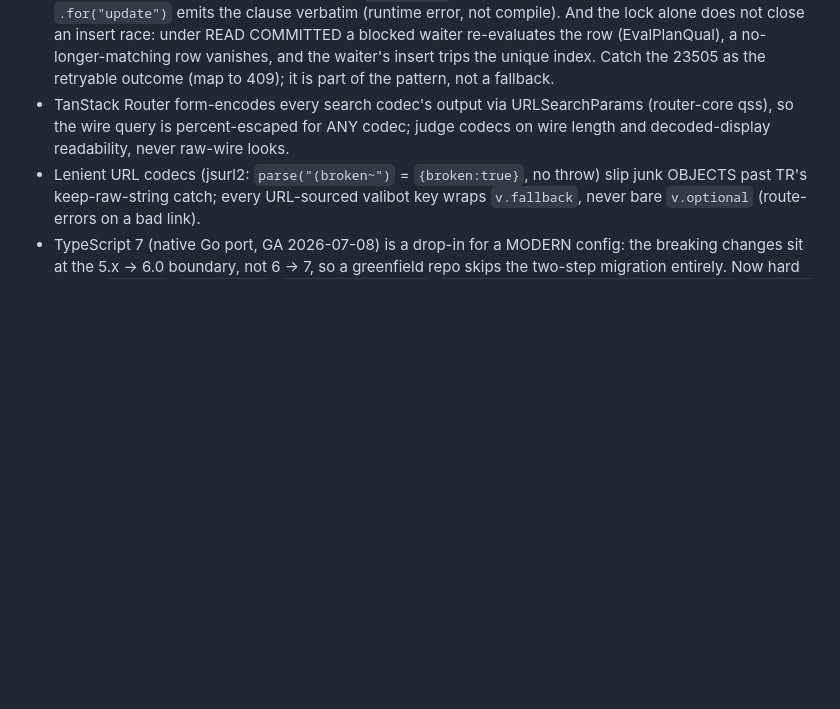
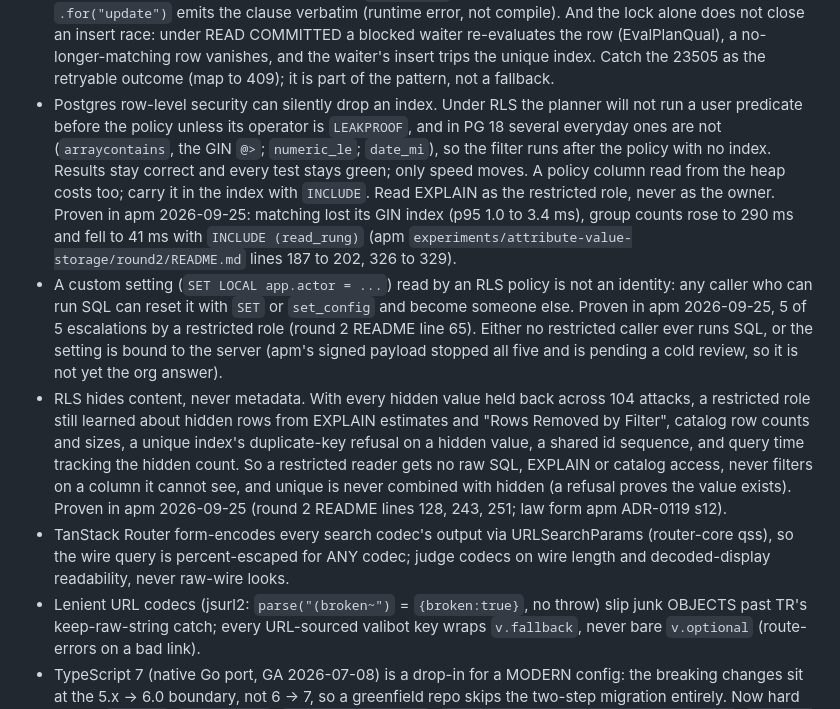
Before and after one commit to qberg/minsky-standards, a Markdown page: handbook/stack.md, the part around the change. Drawn GitHub-style; blank space fills up the shorter version.

Commit message:
docs(stack): postgres row-level security gotchas from apm
Three proven traps from apm's attribute-value storage runs (2026-09-25): RLS can silently drop an
index through non-LEAKPROOF operators, a custom setting read by a policy is not an identity, and RLS
hides content but never metadata.

```diff
--- a/handbook/stack.md
+++ b/handbook/stack.md
@@ -92,6 +92,26 @@ packages) stays in the repo.
   COMMITTED a blocked waiter re-evaluates the row (EvalPlanQual), a no-longer-matching
   row vanishes, and the waiter's insert trips the unique index. Catch the 23505 as
   the retryable outcome (map to 409); it is part of the pattern, not a fallback.
+- Postgres row-level security can silently drop an index. Under RLS the planner will not run a user
+  predicate before the policy unless its operator is `LEAKPROOF`, and in PG 18 several everyday ones
+  are not (`arraycontains`, the GIN `@>`; `numeric_le`; `date_mi`), so the filter runs after the
+  policy with no index. Results stay correct and every test stays green; only speed moves. A policy
+  column read from the heap costs too; carry it in the index with `INCLUDE`. Read EXPLAIN as the
+  restricted role, never as the owner. Proven in apm 2026-09-25: matching lost its GIN index (p95
+  1.0 to 3.4 ms), group counts rose to 290 ms and fell to 41 ms with `INCLUDE (read_rung)`
+  (apm `experiments/attribute-value-storage/round2/README.md` lines 187 to 202, 326 to 329).
+- A custom setting (`SET LOCAL app.actor = ...`) read by an RLS policy is not an identity: any caller
+  who can run SQL can reset it with `SET` or `set_config` and become someone else. Proven in apm
+  2026-09-25, 5 of 5 escalations by a restricted role (round 2 README line 65). Either no restricted
+  caller ever runs SQL, or the setting is bound to the server (apm's signed payload stopped all five
+  and is pending a cold review, so it is not yet the org answer).
+- RLS hides content, never metadata. With every hidden value held back across 104 attacks, a
+  restricted role still learned about hidden rows from EXPLAIN estimates and "Rows Removed by
+  Filter", catalog row counts and sizes, a unique index's duplicate-key refusal on a hidden value,
+  a shared id sequence, and query time tracking the hidden count. So a restricted reader gets no raw
+  SQL, EXPLAIN or catalog access, never filters on a column it cannot see, and unique is never
+  combined with hidden (a refusal proves the value exists). Proven in apm 2026-09-25 (round 2
+  README lines 128, 243, 251; law form apm ADR-0119 s12).
 - TanStack Router form-encodes every search codec's output via URLSearchParams
   (router-core qss), so the wire query is percent-escaped for ANY codec; judge
   codecs on wire length and decoded-display readability, never raw-wire looks.
```
